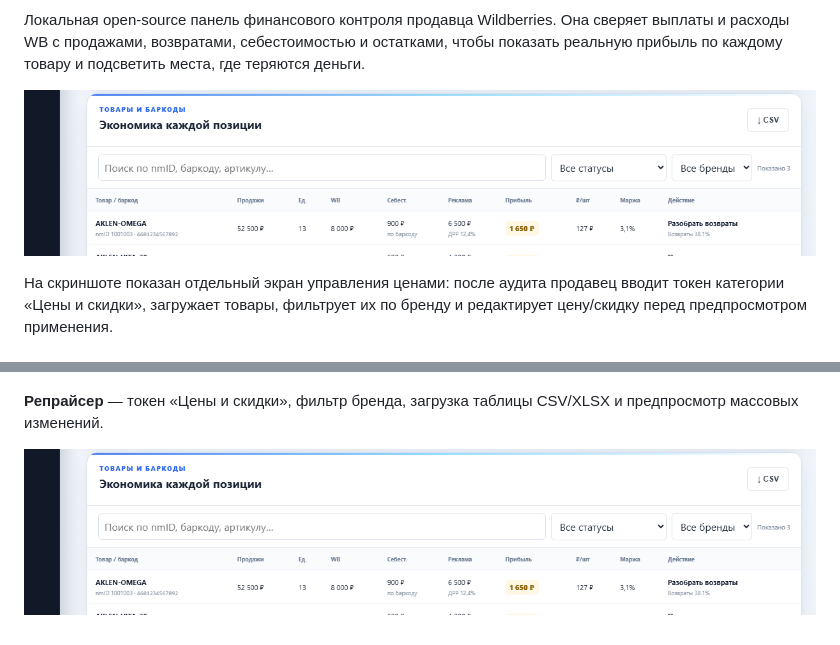
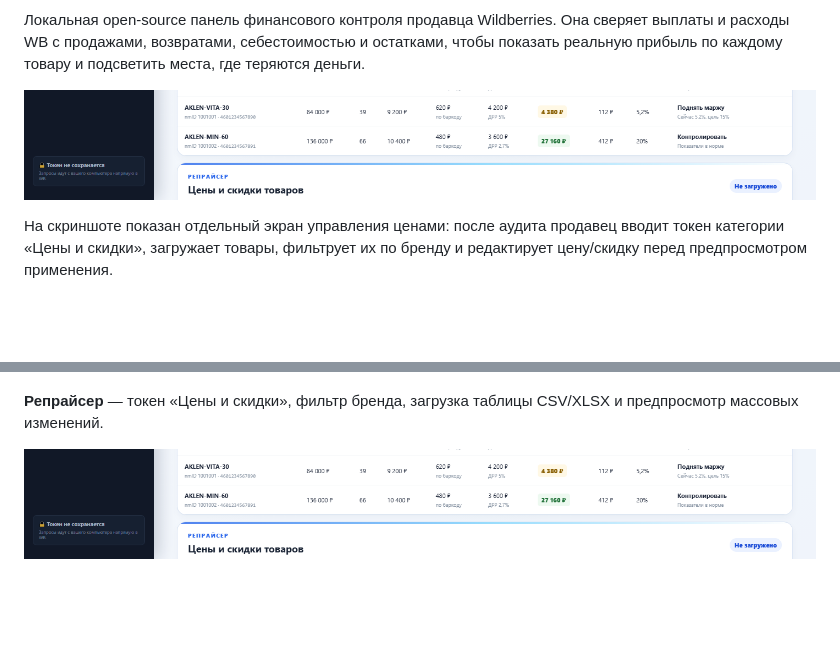
Before and after one commit to flokiss42-source/wb-profit-firewall, a Markdown page: README.md, 2 parts joined by grey strips. GitHub-like rendering; pictures changed too: docs/guide/repricer-crop.png (added); blank space fills up the shorter version.

Commit message:
Use dedicated repricer screenshot

```diff
--- a/README.md
+++ b/README.md
@@ -17,7 +17,7 @@
 деньги.
 
 
-![Репрайсер — цены и скидки товаров](./docs/guide/repricer.png)
+![Репрайсер — цены и скидки товаров](./docs/guide/repricer-crop.png)
 
 На скриншоте показан отдельный экран управления ценами: после аудита продавец вводит токен категории «Цены и скидки», загружает товары, фильтрует их по бренду и редактирует цену/скидку перед предпросмотром применения.
 ## Чем проект отличается
@@ -236,4 +236,4 @@ mID/баркоду.
 
 **Репрайсер** — токен «Цены и скидки», фильтр бренда, загрузка таблицы CSV/XLSX и предпросмотр массовых изменений.
 
-![Репрайсер: цены и скидки](./docs/guide/repricer.png)
+![Репрайсер: цены и скидки](./docs/guide/repricer-crop.png)
```
